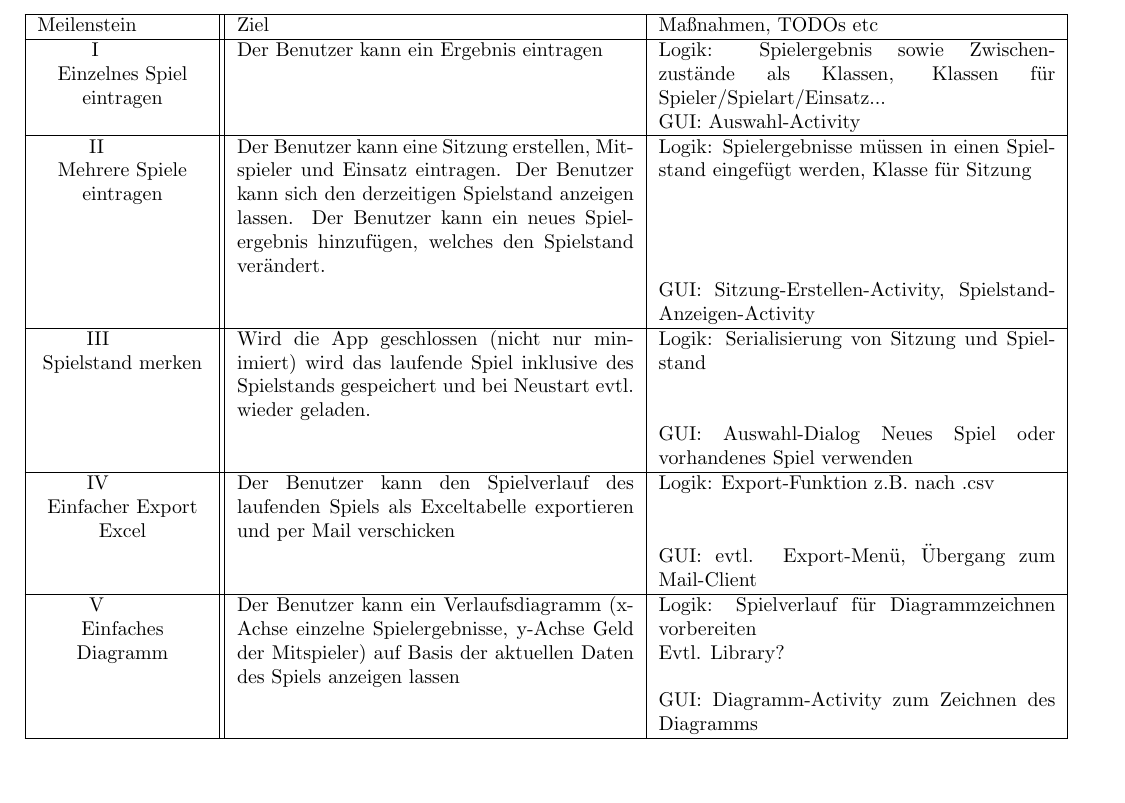
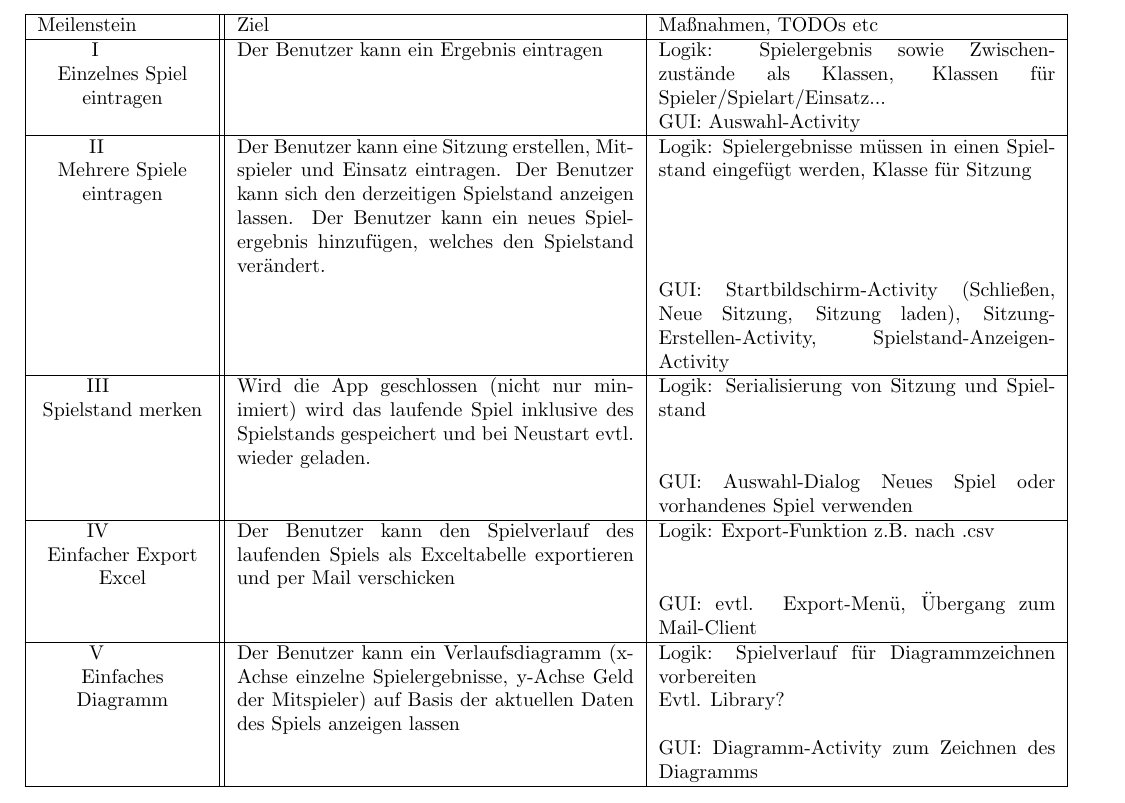
Before and after one commit to ErikP0/sheepshead-manager, a LaTeX document (docs/draft.tex): part of the page, cut so that both start at the same text. Compiled offline with pdfLaTeX.

Commit message:
Update draft.tex

```diff
--- a/docs/draft.tex
+++ b/docs/draft.tex
@@ -25,7 +25,7 @@
 		\hline
 		\centering II\newline Mehrere Spiele eintragen& Der Benutzer kann eine Sitzung erstellen, Mitspieler und Einsatz eintragen. Der Benutzer kann sich den derzeitigen Spielstand anzeigen lassen. Der Benutzer kann ein neues Spielergebnis hinzufügen, welches den Spielstand verändert. &
 		Logik: Spielergebnisse müssen in einen Spielstand eingefügt werden, Klasse für Sitzung\\
-		&&GUI: Sitzung-Erstellen-Activity, Spielstand-Anzeigen-Activity\\
+		&&GUI: Startbildschirm-Activity (Schließen, Neue Sitzung, Sitzung laden), Sitzung-Erstellen-Activity, Spielstand-Anzeigen-Activity\\
 		\hline
 		\centering III\newline Spielstand merken & Wird die App geschlossen (nicht nur minimiert) wird das laufende Spiel inklusive des Spielstands gespeichert und bei Neustart evtl. wieder geladen.&
 		Logik: Serialisierung von Sitzung und Spielstand\\
```
